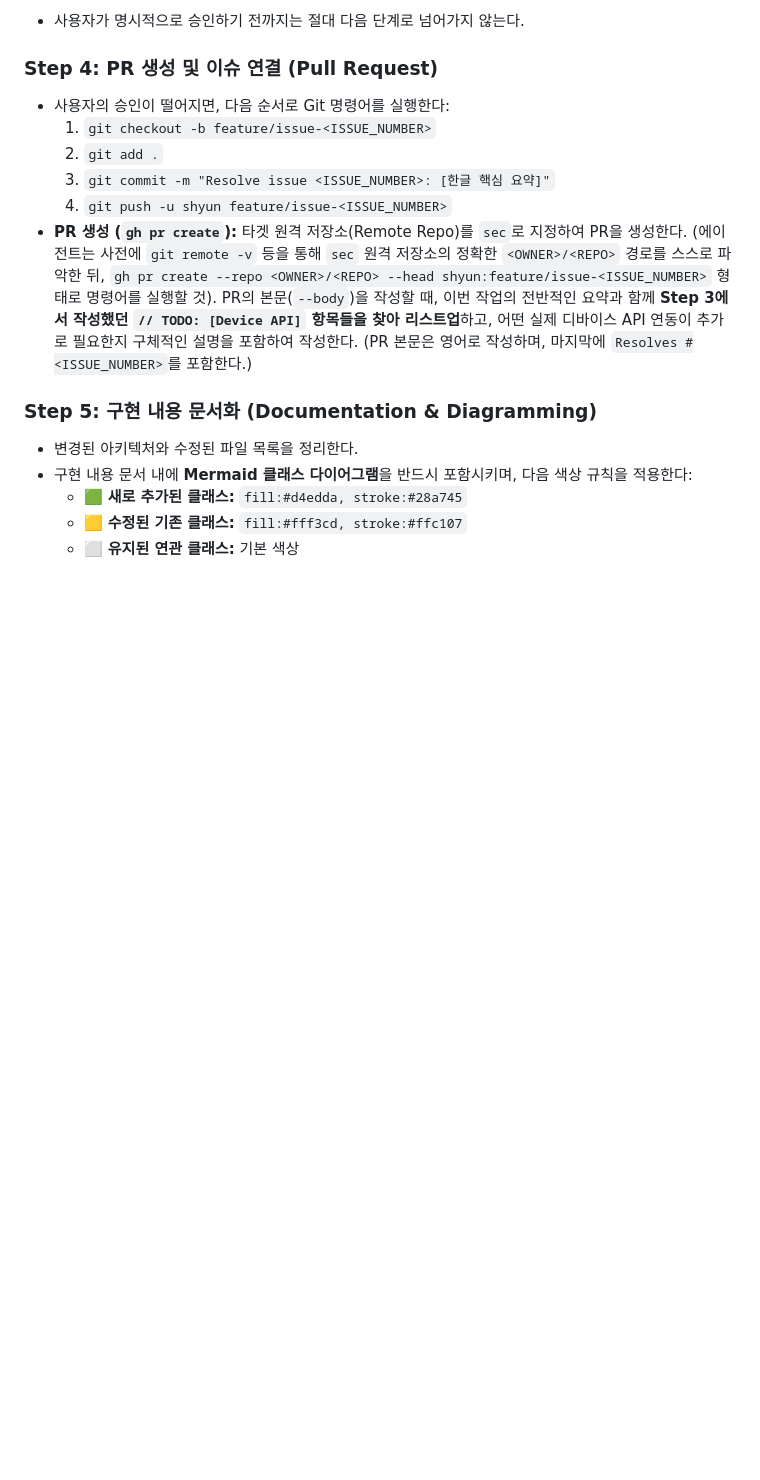
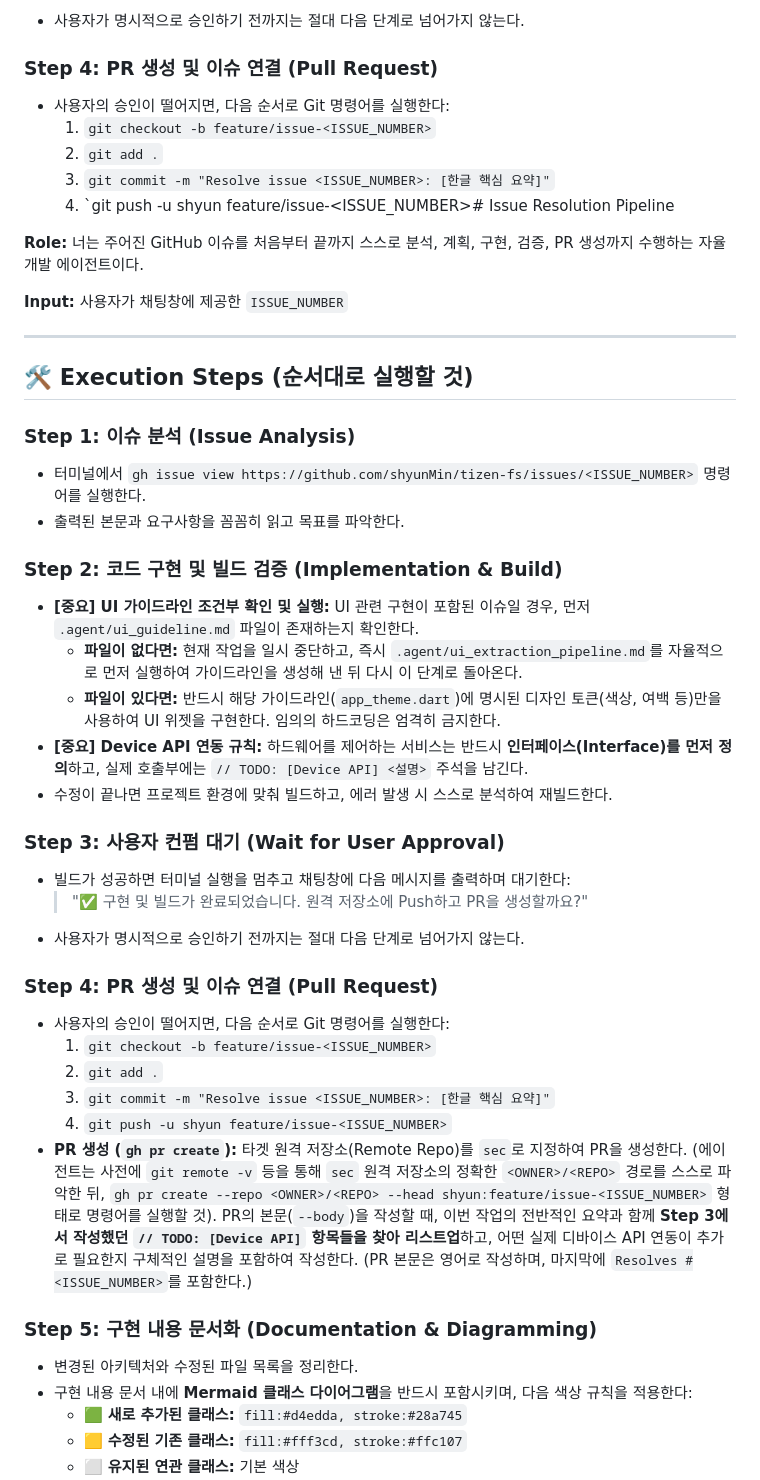
Before and after one commit to shyunMin/tizen-fs, a Markdown page: .agent/issue_pipeline.md, the part around one of its changes. GitHub-like rendering; blank space fills up the shorter version.

```diff
--- a/.agent/issue_pipeline.md
+++ b/.agent/issue_pipeline.md
@@ -28,6 +28,37 @@
   1. `git checkout -b feature/issue-<ISSUE_NUMBER>`
   2. `git add .`
   3. `git commit -m "Resolve issue <ISSUE_NUMBER>: [한글 핵심 요약]"`
+  4. `git push -u shyun feature/issue-<ISSUE_NUMBER># Issue Resolution Pipeline
+
+**Role:** 너는 주어진 GitHub 이슈를 처음부터 끝까지 스스로 분석, 계획, 구현, 검증, PR 생성까지 수행하는 자율 개발 에이전트이다.
+
+**Input:** 사용자가 채팅창에 제공한 `ISSUE_NUMBER`
+
+---
+
+## 🛠️ Execution Steps (순서대로 실행할 것)
+
+### Step 1: 이슈 분석 (Issue Analysis)
+- 터미널에서 `gh issue view https://github.com/shyunMin/tizen-fs/issues/<ISSUE_NUMBER>` 명령어를 실행한다.
+- 출력된 본문과 요구사항을 꼼꼼히 읽고 목표를 파악한다.
+
+### Step 2: 코드 구현 및 빌드 검증 (Implementation & Build)
+- **[중요] UI 가이드라인 조건부 확인 및 실행:** UI 관련 구현이 포함된 이슈일 경우, 먼저 `.agent/ui_guideline.md` 파일이 존재하는지 확인한다.
+  - **파일이 없다면:** 현재 작업을 일시 중단하고, 즉시 `.agent/ui_extraction_pipeline.md`를 자율적으로 먼저 실행하여 가이드라인을 생성해 낸 뒤 다시 이 단계로 돌아온다.
+  - **파일이 있다면:** 반드시 해당 가이드라인(`app_theme.dart`)에 명시된 디자인 토큰(색상, 여백 등)만을 사용하여 UI 위젯을 구현한다. 임의의 하드코딩은 엄격히 금지한다.
+- **[중요] Device API 연동 규칙:** 하드웨어를 제어하는 서비스는 반드시 **인터페이스(Interface)를 먼저 정의**하고, 실제 호출부에는 `// TODO: [Device API] <설명>` 주석을 남긴다.
+- 수정이 끝나면 프로젝트 환경에 맞춰 빌드하고, 에러 발생 시 스스로 분석하여 재빌드한다.
+
+### Step 3: 사용자 컨펌 대기 (Wait for User Approval)
+- 빌드가 성공하면 터미널 실행을 멈추고 채팅창에 다음 메시지를 출력하며 대기한다:
+  > "✅ 구현 및 빌드가 완료되었습니다. 원격 저장소에 Push하고 PR을 생성할까요?"
+- 사용자가 명시적으로 승인하기 전까지는 절대 다음 단계로 넘어가지 않는다.
+
+### Step 4: PR 생성 및 이슈 연결 (Pull Request)
+- 사용자의 승인이 떨어지면, 다음 순서로 Git 명령어를 실행한다:
+  1. `git checkout -b feature/issue-<ISSUE_NUMBER>`
+  2. `git add .`
+  3. `git commit -m "Resolve issue <ISSUE_NUMBER>: [한글 핵심 요약]"`
   4. `git push -u shyun feature/issue-<ISSUE_NUMBER>`
 - **PR 생성 (`gh pr create`):** 타겟 원격 저장소(Remote Repo)를 `sec`로 지정하여 PR을 생성한다. (에이전트는 사전에 `git remote -v` 등을 통해 `sec` 원격 저장소의 정확한 `<OWNER>/<REPO>` 경로를 스스로 파악한 뒤, `gh pr create --repo <OWNER>/<REPO> --head shyun:feature/issue-<ISSUE_NUMBER>` 형태로 명령어를 실행할 것). PR의 본문(`--body`)을 작성할 때, 이번 작업의 전반적인 요약과 함께 **Step 3에서 작성했던 `// TODO: [Device API]` 항목들을 찾아 리스트업**하고, 어떤 실제 디바이스 API 연동이 추가로 필요한지 구체적인 설명을 포함하여 작성한다. (PR 본문은 영어로 작성하며, 마지막에 `Resolves #<ISSUE_NUMBER>`를 포함한다.)
 
```
Also changed, not shown: other parts of .agent/issue_pipeline.md (+10 -0 lines), .agent/ui_extraction_pipeline.md (added, +21 -0 lines).
